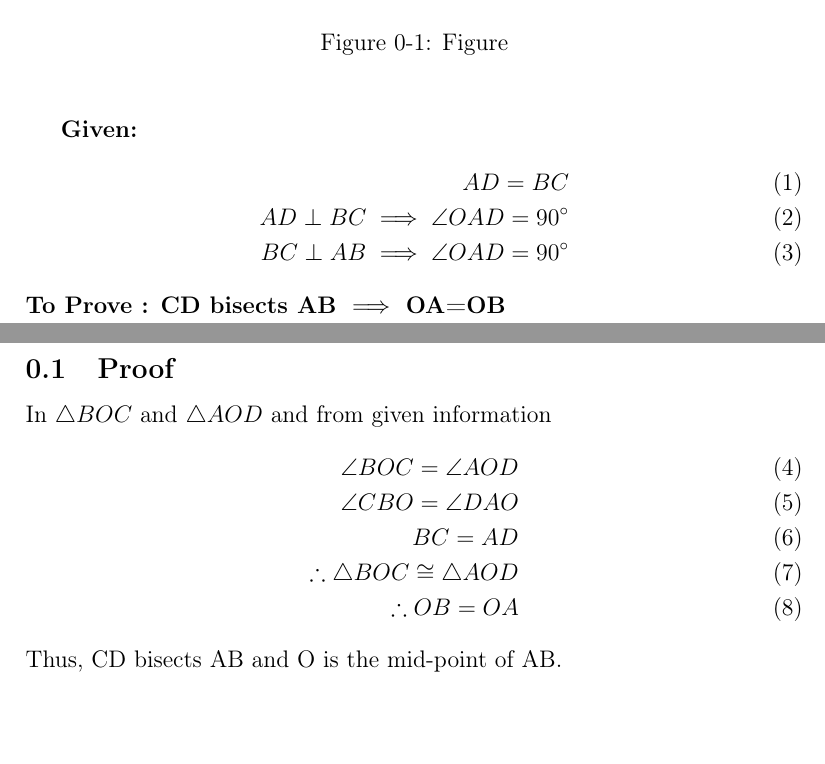
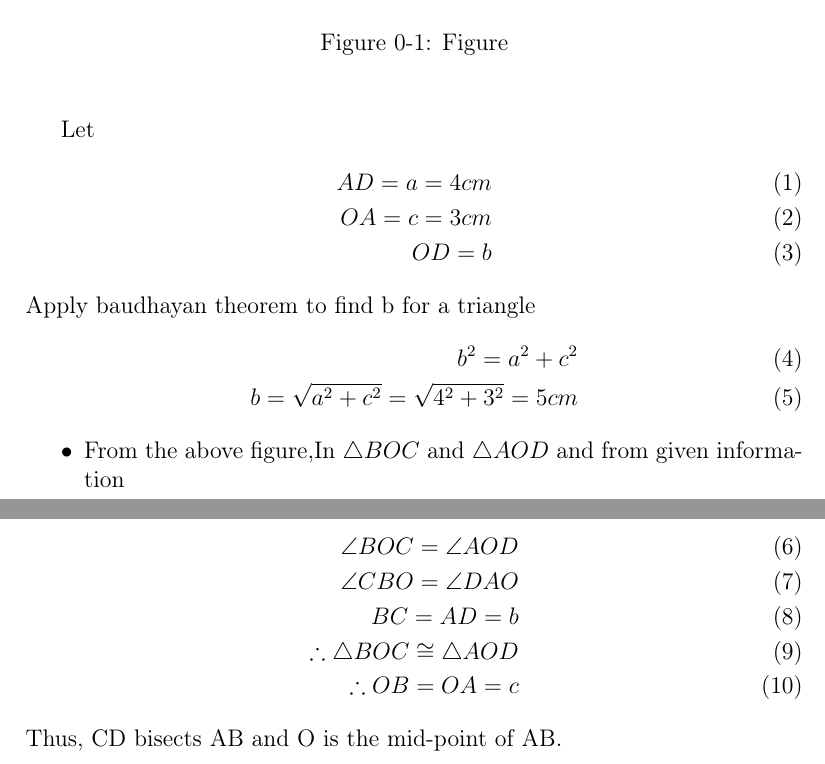
Before and after one commit to naveed790/lines, a LaTeX document (9.7.1.3/main.tex): two parts of pages 1 and 2 of 2 before the commit and two parts of pages 1 and 2 of 3 after it, joined at a grey line, cut so that both start at the same text, the shorter picture padded with empty space. Compiled offline with pdfLaTeX.

Commit message:
Update main.tex

```diff
--- a/9.7.1.3/main.tex
+++ b/9.7.1.3/main.tex
@@ -39,20 +39,27 @@ Q3. AD and BC are equal perpendiculars to a line segment. Show that CD bisects A
 \label{fig:foo}
 \end{center}
 \end{figure}
-\textbf{Given:}
+Let
 \begin{align}
-    AD=BC\\
-    AD\perp BC \implies \angle OAD=90\degree\\
-    BC\perp AB \implies \angle OAD=90\degree
+    AD=a=4cm \\
+    OA=c=3cm \\
+    OD=b
 \end{align}
-\textbf{To Prove : CD bisects AB $\implies$ OA=OB}
-\subsection{Proof}
-In $\triangle{BOC}$ and $\triangle{AOD}$ and from given information
+Apply baudhayan theorem to find b for a triangle
 \begin{align}
-    \angle BOC = \angle AOD \\
-    \angle CBO = \angle DAO \\
-    BC=AD\\
+    b^2=a^2+c^2\\
+    b=\sqrt{a^2+c^2}=\sqrt{4^2+3^2}=5cm
+\end{align}
+\begin{itemize}
+    \item  From the above figure,In $\triangle{BOC}$ and $\triangle{AOD}$ and from given information
+\end{itemize}
+    \begin{align}
+    \angle BOC = \angle AOD
+    \label{eq:ang}\\
+    \angle CBO = \angle DAO
+    \label{eq:ang2}\\
+    BC=AD = b \\
     \therefore \triangle{BOC} \cong \triangle{AOD}\\
-    \therefore OB = OA
-\end{align}
+    \therefore OB=OA= c
+    \end{align}
 Thus, CD bisects AB and O is the mid-point of AB.
@@ -59 +71,3 @@ Thus, CD bisects AB and O is the mid-point of AB.
+\label{fig:Python Generated Figure}
+\end{figure}
 \end{document}
```
Also changed, not shown: 9.7.1.3/main.tex (5 more changed lines).
